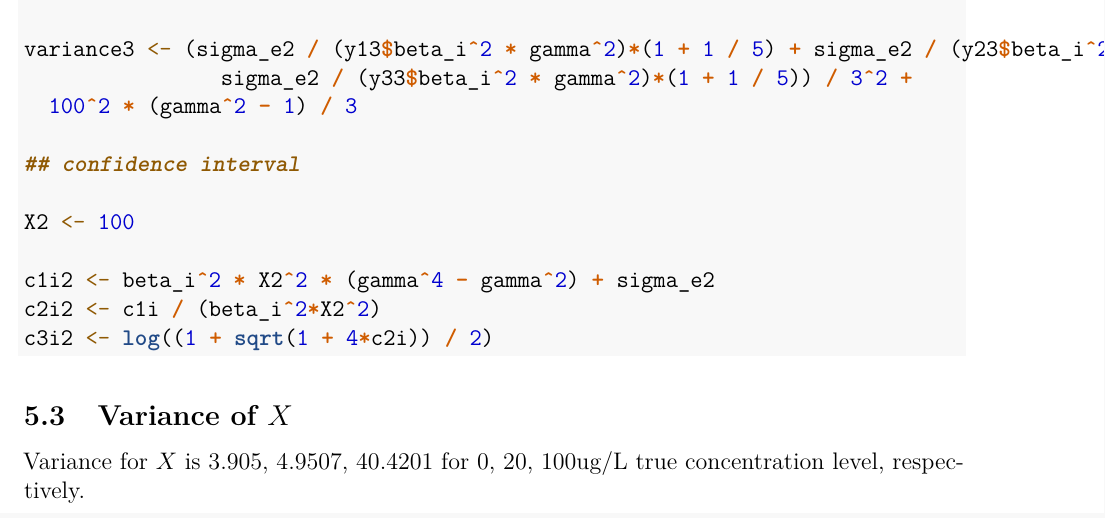
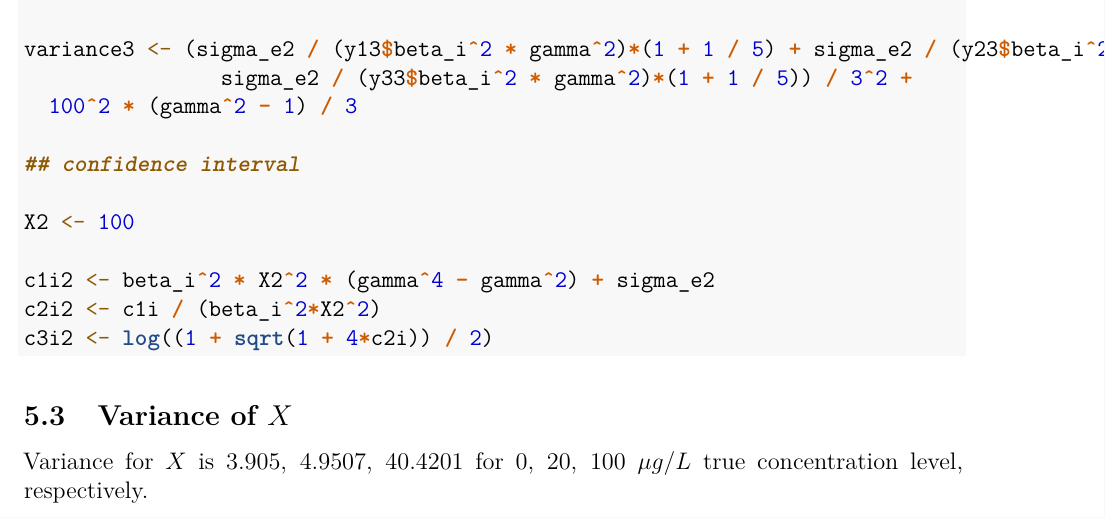
Before and after one commit to yuebanfengqing/BSTT-562, an R Markdown document (BSTT562 Project I.Rmd): part of page 7 of 8, cut so that both start at the same text. Rendered offline with R 4.5, knitr and Pandoc, then LaTeX, with nearby package versions.

Commit message:
hl add calculations

```diff
--- a/BSTT562 Project I.Rmd
+++ b/BSTT562 Project I.Rmd
@@ -381,7 +381,7 @@ c3i2 <- log((1 + sqrt(1 + 4*c2i)) / 2)
 
 ## Variance of $X$
 
-Variance for $X$ is `r variance`, `r variance2`, `r variance3` for 0, 20, 100ug/L true concentration level, respectively.
+Variance for $X$ is `r variance`, `r variance2`, `r variance3` for 0, 20, 100 $\mu g/L$ true concentration level, respectively.
 
 ## Confidence Interval of $X$
 
```
Also changed, not shown: BSTT562_Project_I.pdf.
